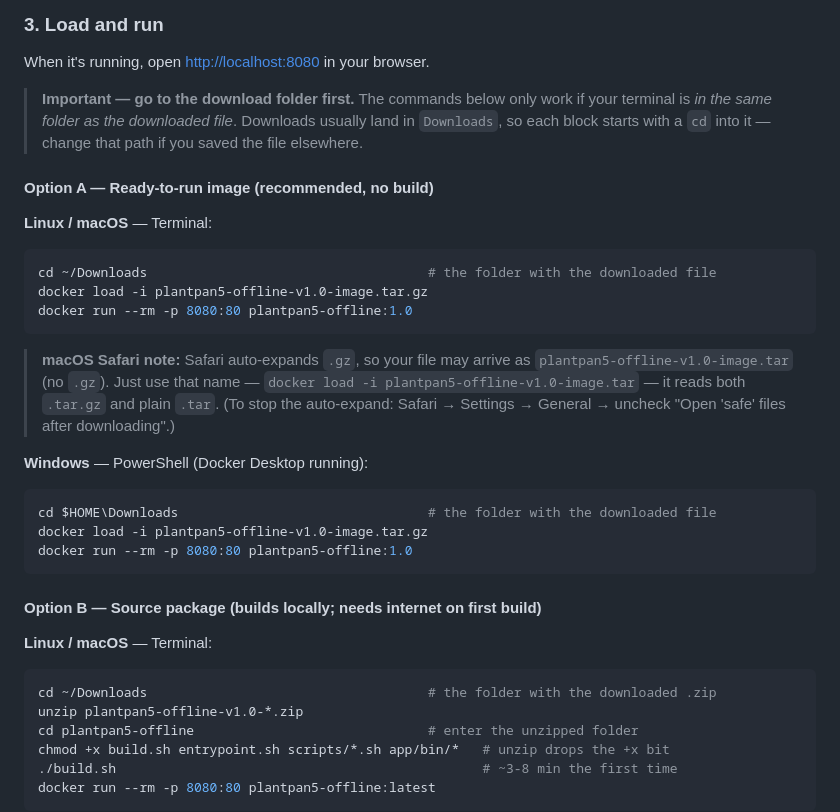
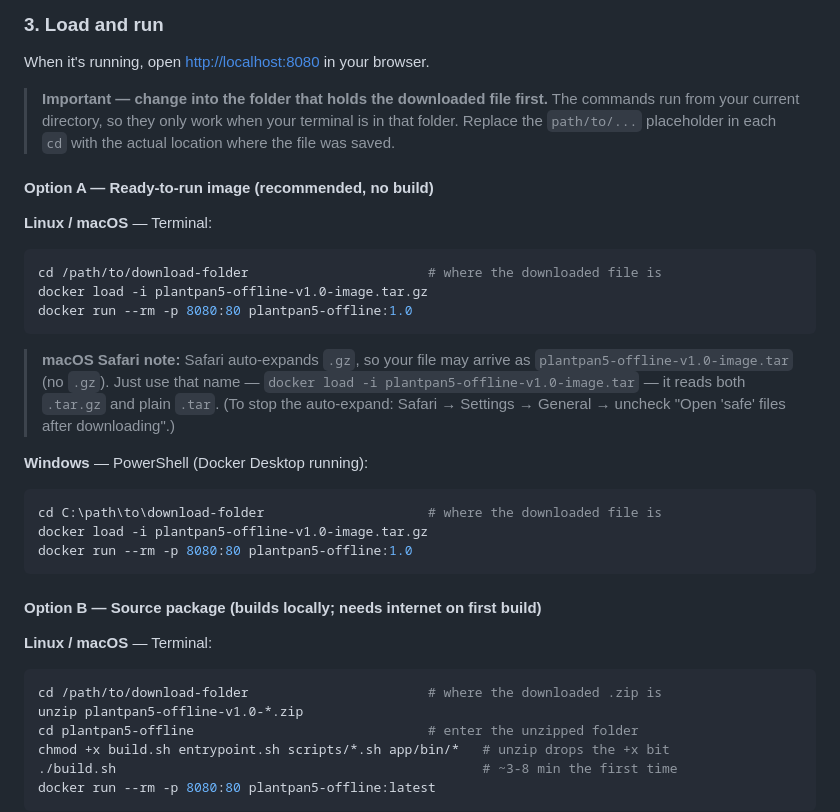
Before and after one commit to wenchilab/plantpan5-standalone, a Markdown page: README.md, the part around the change. Drawn GitHub-style.

Commit message:
README: placeholder cd paths + clearer Load-and-run guidance

````diff
--- a/README.md
+++ b/README.md
@@ -68,17 +68,17 @@ Both offer the same two files:
 
 When it's running, open <http://localhost:8080> in your browser.
 
-> **Important — go to the download folder first.** The commands below only work
-> if your terminal is *in the same folder as the downloaded file*. Downloads
-> usually land in `Downloads`, so each block starts with a `cd` into it — change
-> that path if you saved the file elsewhere.
+> **Important — change into the folder that holds the downloaded file first.**
+> The commands run from your current directory, so they only work when your
+> terminal is in that folder. Replace the `path/to/...` placeholder in each `cd`
+> with the actual location where the file was saved.
 
 #### Option A — Ready-to-run image (recommended, no build)
 
 **Linux / macOS** — Terminal:
 
 ```bash
-cd ~/Downloads                                    # the folder with the downloaded file
+cd /path/to/download-folder                       # where the downloaded file is
 docker load -i plantpan5-offline-v1.0-image.tar.gz
 docker run --rm -p 8080:80 plantpan5-offline:1.0
 ```
@@ -92,7 +92,7 @@ docker run --rm -p 8080:80 plantpan5-offline:1.0
 **Windows** — PowerShell (Docker Desktop running):
 
 ```powershell
-cd $HOME\Downloads                                # the folder with the downloaded file
+cd C:\path\to\download-folder                     # where the downloaded file is
 docker load -i plantpan5-offline-v1.0-image.tar.gz
 docker run --rm -p 8080:80 plantpan5-offline:1.0
 ```
@@ -102,7 +102,7 @@ docker run --rm -p 8080:80 plantpan5-offline:1.0
 **Linux / macOS** — Terminal:
 
 ```bash
-cd ~/Downloads                                    # the folder with the downloaded .zip
+cd /path/to/download-folder                       # where the downloaded .zip is
 unzip plantpan5-offline-v1.0-*.zip
 cd plantpan5-offline                              # enter the unzipped folder
 chmod +x build.sh entrypoint.sh scripts/*.sh app/bin/*   # unzip drops the +x bit
````
